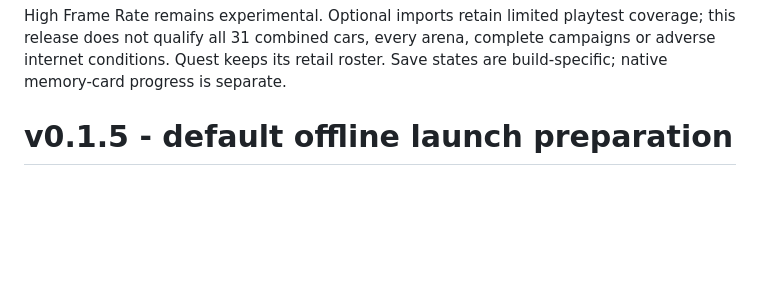
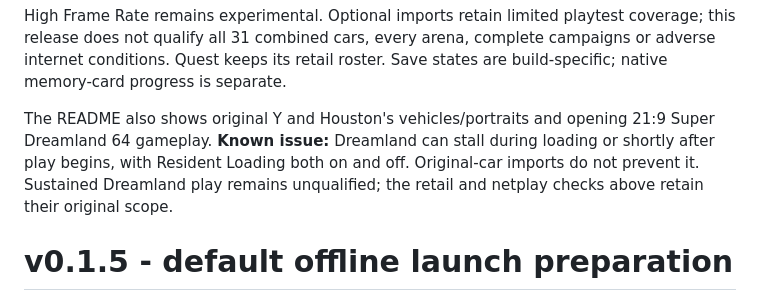
Before and after one commit to mstan/Vigilante82PSXRecomp, a Markdown page: RELEASE_NOTES.md, the part around the change. GitHub-like rendering; blank space fills up the shorter version.

```diff
--- a/RELEASE_NOTES.md
+++ b/RELEASE_NOTES.md
@@ -23,6 +23,12 @@ High Frame Rate remains experimental. Optional imports retain limited playtest
 coverage; this release does not qualify all 31 combined cars, every arena,
 complete campaigns or adverse internet conditions. Quest keeps its retail roster. Save
 states are build-specific; native memory-card progress is separate.
+
+The README also shows original Y and Houston's vehicles/portraits and opening
+21:9 Super Dreamland 64 gameplay. **Known issue:** Dreamland can stall during
+loading or shortly after play begins, with Resident Loading both on and off.
+Original-car imports do not prevent it. Sustained Dreamland play remains
+unqualified; the retail and netplay checks above retain their original scope.
 
 # v0.1.5 - default offline launch preparation
 
```
Also changed, not shown: README.md (+13 -0 lines), assets/screenshots/original-houston-selection.png (added), assets/screenshots/original-y-selection.png (added), 1 other file.
